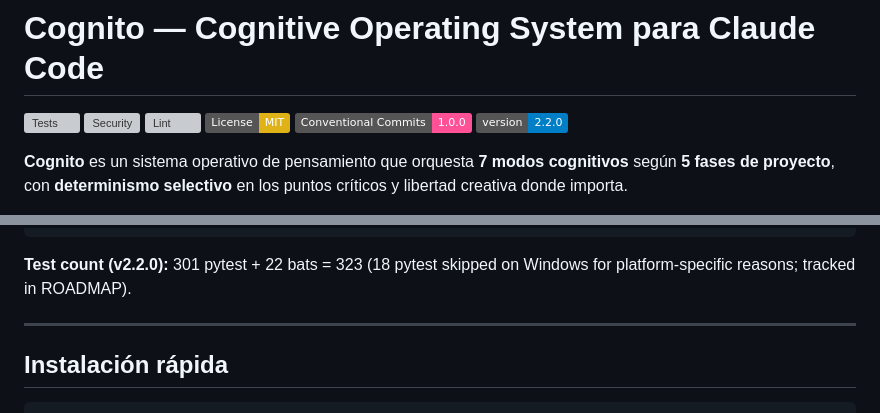
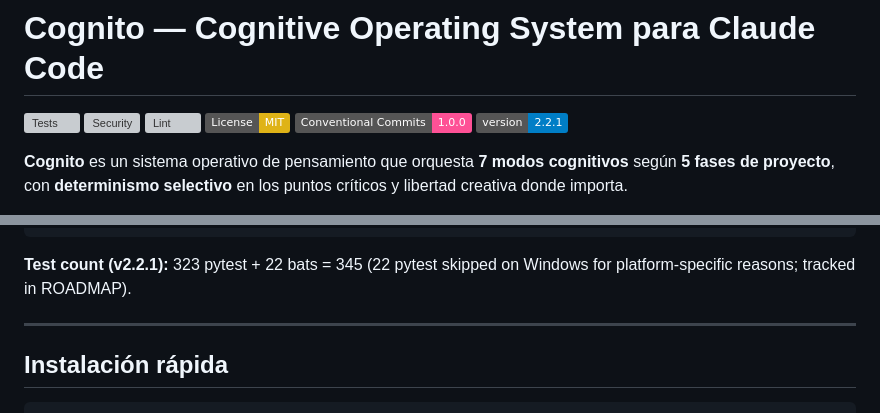
Before and after one commit to Luispitik/cognito, a Markdown page: README.md, 2 parts joined by grey strips. GitHub-like rendering; badges without logos; grey boxes are pictures that could not be loaded.

Commit message:
chore(release): v2.2.1 — bump version badge and test count
GitHub's latest release was still v1.1.0 while the code had moved on. Bump the
README version badge to 2.2.1 and refresh the test count to the measured total
(323 pytest + 22 bats; 22 pytest skipped on Windows) ahead of tagging v2.2.1.

Co-Authored-By: Claude Opus 4.7 (1M context) <noreply@anthropic.com>

````diff
--- a/README.md
+++ b/README.md
@@ -5,7 +5,7 @@
 [![Lint](https://github.com/Luispitik/cognito/actions/workflows/lint.yml/badge.svg)](https://github.com/Luispitik/cognito/actions/workflows/lint.yml)
 [![License: MIT](https://img.shields.io/badge/License-MIT-yellow.svg)](LICENSE)
 [![Conventional Commits](https://img.shields.io/badge/Conventional%20Commits-1.0.0-%23FE5196?logo=conventionalcommits)](https://www.conventionalcommits.org)
-[![Version](https://img.shields.io/badge/version-2.2.0-blue)](CHANGELOG.md)
+[![Version](https://img.shields.io/badge/version-2.2.1-blue)](CHANGELOG.md)
 
 **Cognito** es un sistema operativo de pensamiento que orquesta **7 modos cognitivos** según **5 fases de proyecto**, con **determinismo selectivo** en los puntos críticos y libertad creativa donde importa.
 
@@ -171,7 +171,7 @@ cognito/
 └── .github/workflows/            ← test + security + lint + release + stale
 ```
 
-**Test count (v2.2.0):** 301 pytest + 22 bats = 323 (18 pytest skipped on Windows for platform-specific reasons; tracked in ROADMAP).
+**Test count (v2.2.1):** 323 pytest + 22 bats = 345 (22 pytest skipped on Windows for platform-specific reasons; tracked in ROADMAP).
 
 ---
 
````
